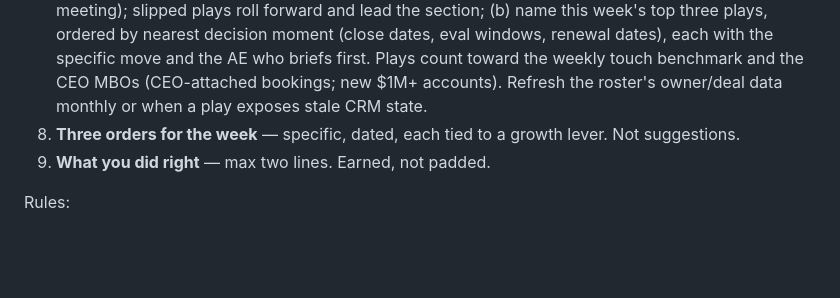
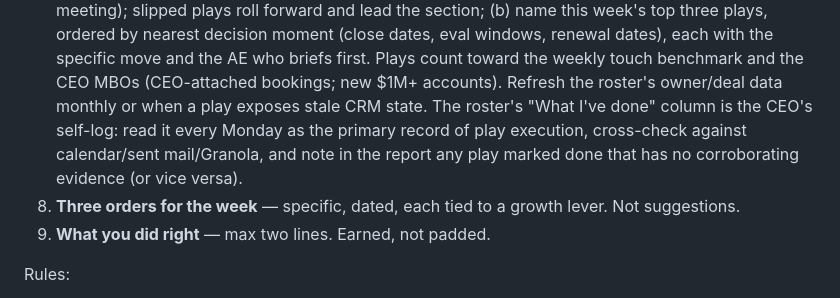
Before and after one commit to bryan54521/Todo, a Markdown page: ceo-coach/PLAYBOOK.md, the part around the change. GitHub-like rendering; blank space fills up the shorter version.

Commit message:
Read the CEO's self-logged play column in Monday grading
The Whale Program Roster's "What I've done" column is the CEO's own
execution log; the coach reads it each Monday and cross-checks it against
calendar, sent mail, and Granola before grading.

Co-Authored-By: Claude Fable 5 <noreply@anthropic.com>
Claude-Session: https://claude.ai/code/session_01Lci3bi4Xj7C7nVtdqV8DE5

```diff
--- a/ceo-coach/PLAYBOOK.md
+++ b/ceo-coach/PLAYBOOK.md
@@ -82,6 +82,9 @@ Subject: `CEO Coach — Week of <date>: <one-line theme>`
    renewal dates), each with the specific move and the AE who briefs first. Plays count toward
    the weekly touch benchmark and the CEO MBOs (CEO-attached bookings; new $1M+ accounts).
    Refresh the roster's owner/deal data monthly or when a play exposes stale CRM state.
+   The roster's "What I've done" column is the CEO's self-log: read it every Monday as the
+   primary record of play execution, cross-check against calendar/sent mail/Granola, and
+   note in the report any play marked done that has no corroborating evidence (or vice versa).
 8. **Three orders for the week** — specific, dated, each tied to a growth lever. Not suggestions.
 9. **What you did right** — max two lines. Earned, not padded.
 
```
